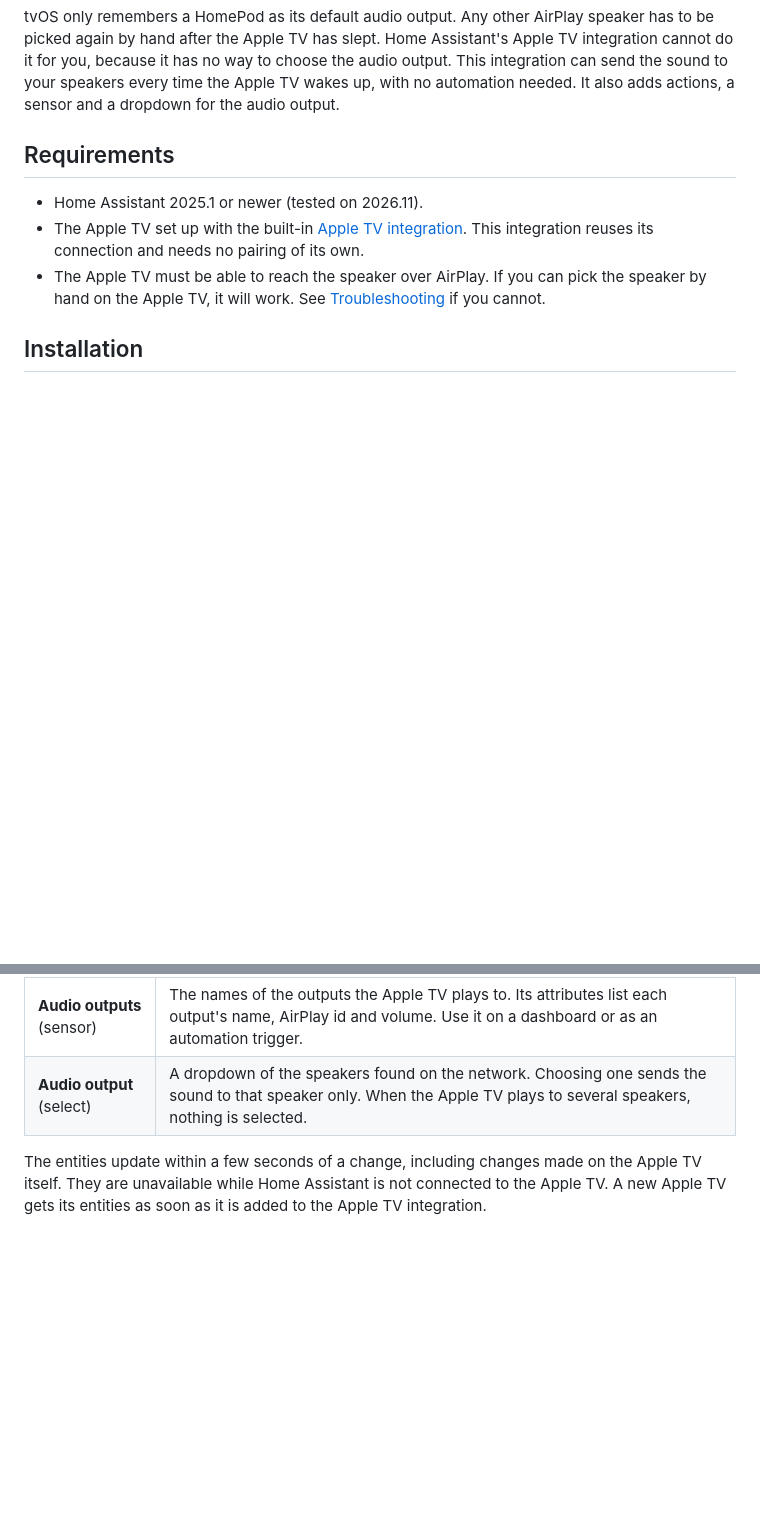
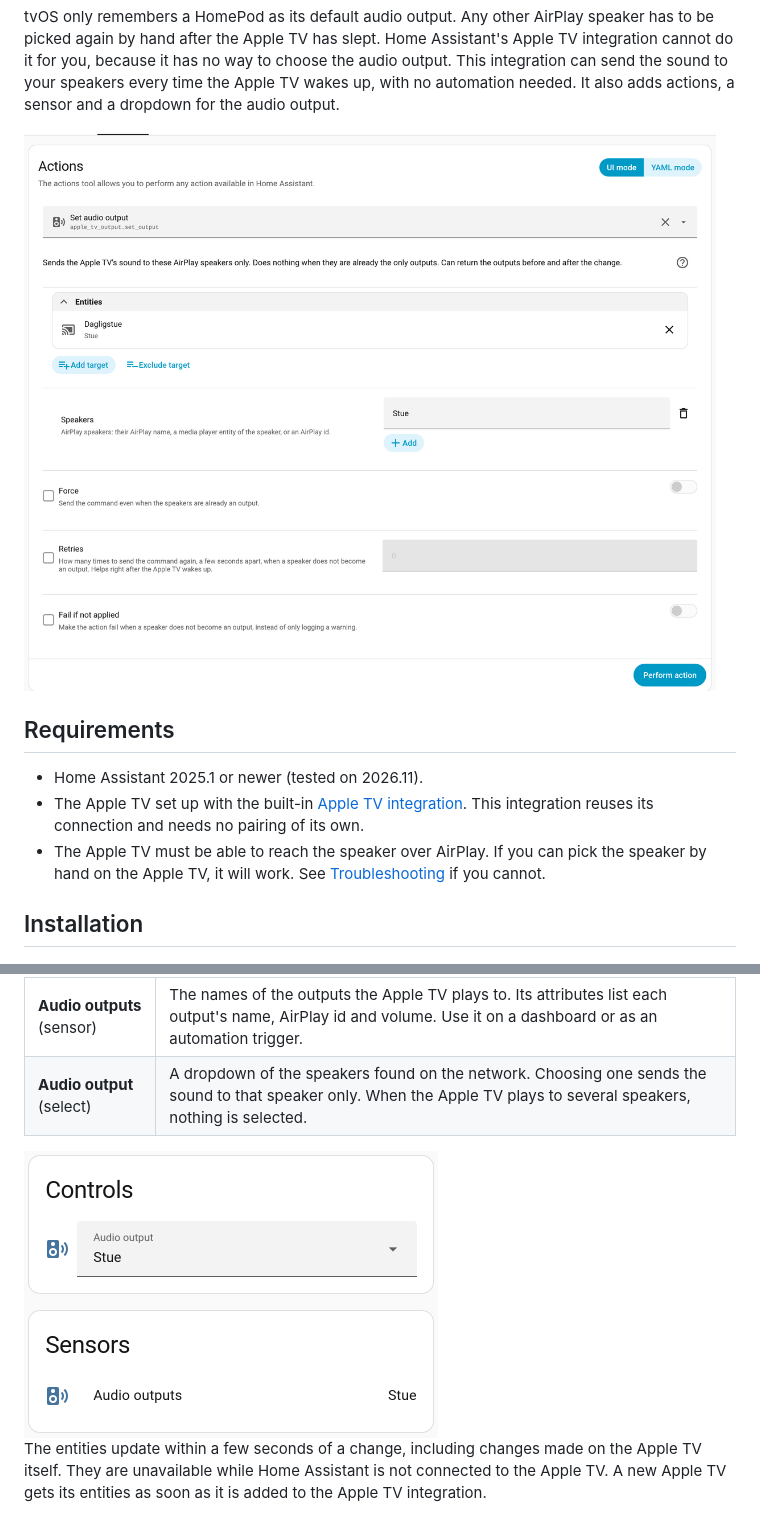
Before and after one commit to Emilhaurum/ha-apple-tv-output, a Markdown page: README.md, 2 parts joined by grey strips. Rendered like a GitHub page; pictures changed too: docs/audio-output-entities.png (added), docs/set-output-action.png (added); blank space fills up the shorter version.

Commit message:
README: add screenshots of the action and the entities
A screenshot of the Set audio output action in Developer tools under the introduction, and one of
the Audio output dropdown and Audio outputs sensor in the Entities section. Both were taken on a real
Home Assistant 2026.11 installation. The images use full URLs so they also show in HACS.

The dashboard button example asked for in the issue is already in the README (since 1.2.0).

Closes #18

Co-Authored-By: Claude Opus 5.5 <noreply@anthropic.com>

```diff
--- a/README.md
+++ b/README.md
@@ -13,6 +13,8 @@ again by hand after the Apple TV has slept. Home Assistant's Apple TV integratio
 you, because it has no way to choose the audio output. This integration can send the sound to your
 speakers every time the Apple TV wakes up, with no automation needed. It also adds actions, a sensor
 and a dropdown for the audio output.
+
+![The Set audio output action in Developer tools, sending an Apple TV's sound to a Sonos speaker](https://raw.githubusercontent.com/Emilhaurum/ha-apple-tv-output/main/docs/set-output-action.png)
 
 ## Requirements
 
@@ -75,6 +77,8 @@ entities:
 | --- | --- |
 | **Audio outputs** (sensor) | The names of the outputs the Apple TV plays to. Its attributes list each output's name, AirPlay id and volume. Use it on a dashboard or as an automation trigger. |
 | **Audio output** (select) | A dropdown of the speakers found on the network. Choosing one sends the sound to that speaker only. When the Apple TV plays to several speakers, nothing is selected. |
+
+<img src="https://raw.githubusercontent.com/Emilhaurum/ha-apple-tv-output/main/docs/audio-output-entities.png" width="414" alt="The Audio output dropdown and the Audio outputs sensor on an Apple TV's device page">
 
 The entities update within a few seconds of a change, including changes made on the Apple TV itself.
 They are unavailable while Home Assistant is not connected to the Apple TV. A new Apple TV gets its
```
